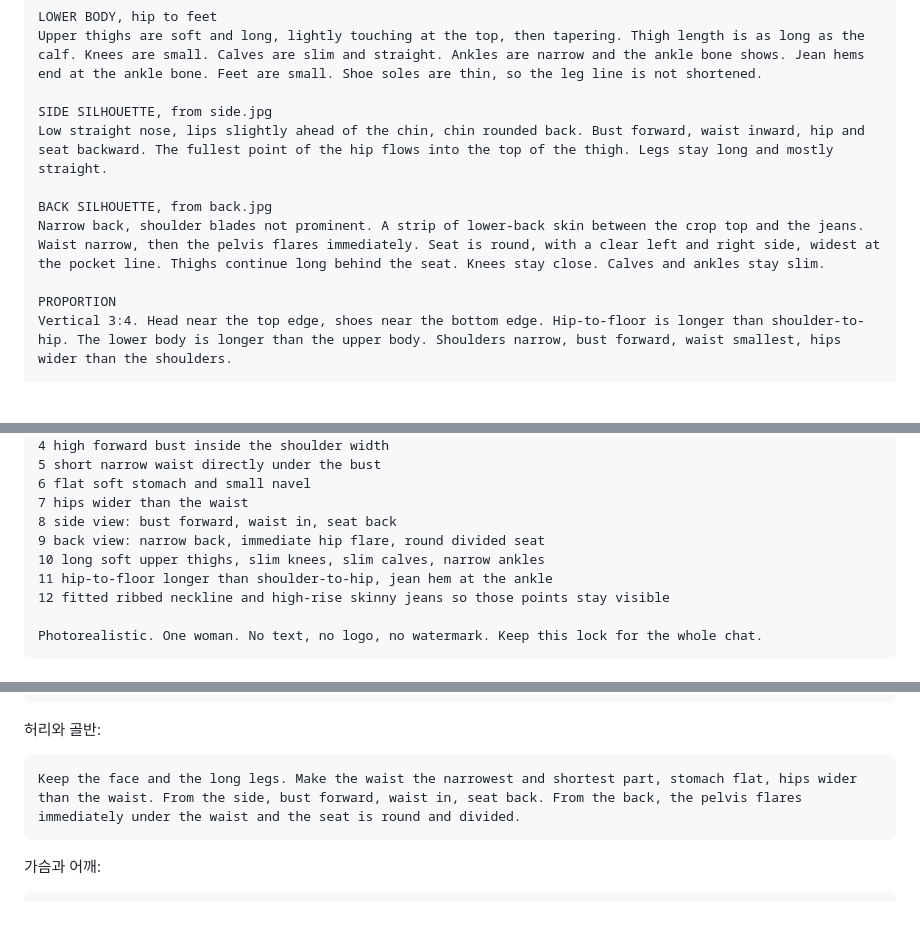
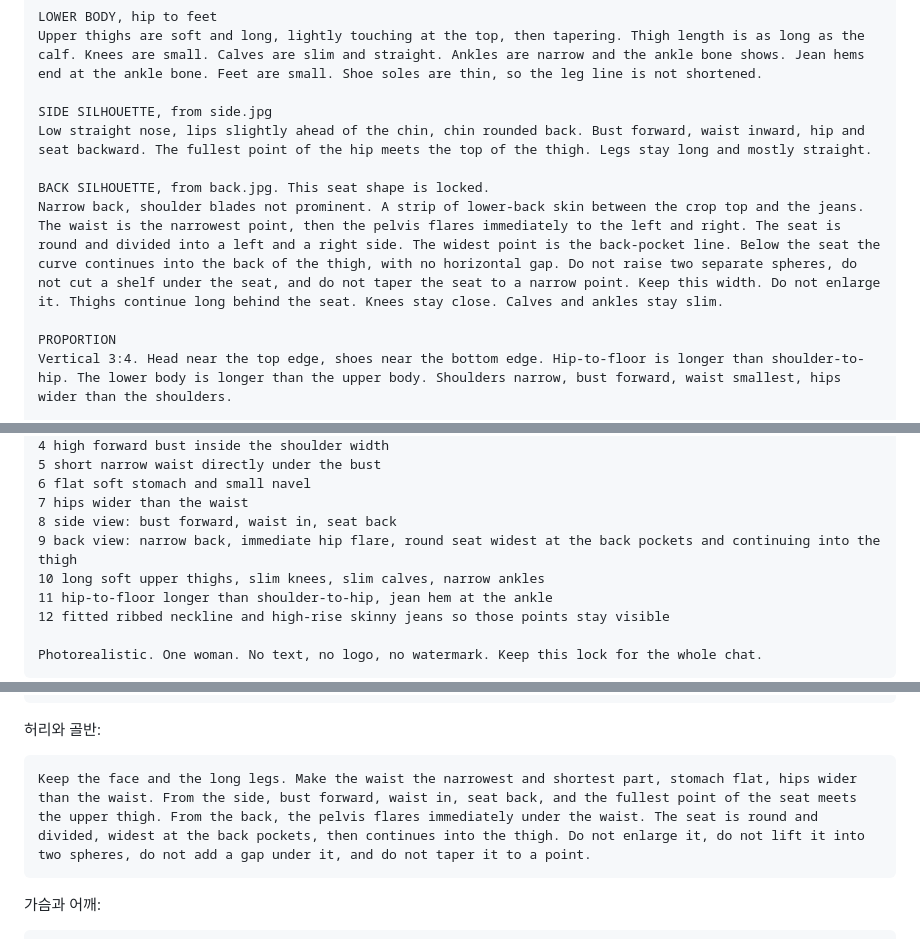
Before and after one commit to joogrowth/yosulson, a Markdown page: docs/manyuji/CHATGPT-PROMPTS.md, 3 parts joined by grey strips. Drawn GitHub-style; blank space fills up the shorter version.

````diff
--- a/docs/manyuji/CHATGPT-PROMPTS.md
+++ b/docs/manyuji/CHATGPT-PROMPTS.md
@@ -31,10 +31,10 @@ LOWER BODY, hip to feet
 Upper thighs are soft and long, lightly touching at the top, then tapering. Thigh length is as long as the calf. Knees are small. Calves are slim and straight. Ankles are narrow and the ankle bone shows. Jean hems end at the ankle bone. Feet are small. Shoe soles are thin, so the leg line is not shortened.
 
 SIDE SILHOUETTE, from side.jpg
-Low straight nose, lips slightly ahead of the chin, chin rounded back. Bust forward, waist inward, hip and seat backward. The fullest point of the hip flows into the top of the thigh. Legs stay long and mostly straight.
+Low straight nose, lips slightly ahead of the chin, chin rounded back. Bust forward, waist inward, hip and seat backward. The fullest point of the hip meets the top of the thigh. Legs stay long and mostly straight.
 
-BACK SILHOUETTE, from back.jpg
-Narrow back, shoulder blades not prominent. A strip of lower-back skin between the crop top and the jeans. Waist narrow, then the pelvis flares immediately. Seat is round, with a clear left and right side, widest at the pocket line. Thighs continue long behind the seat. Knees stay close. Calves and ankles stay slim.
+BACK SILHOUETTE, from back.jpg. This seat shape is locked.
+Narrow back, shoulder blades not prominent. A strip of lower-back skin between the crop top and the jeans. The waist is the narrowest point, then the pelvis flares immediately to the left and right. The seat is round and divided into a left and a right side. The widest point is the back-pocket line. Below the seat the curve continues into the back of the thigh, with no horizontal gap. Do not raise two separate spheres, do not cut a shelf under the seat, and do not taper the seat to a narrow point. Keep this width. Do not enlarge it. Thighs continue long behind the seat. Knees stay close. Calves and ankles stay slim.
 
 PROPORTION
 Vertical 3:4. Head near the top edge, shoes near the bottom edge. Hip-to-floor is longer than shoulder-to-hip. The lower body is longer than the upper body. Shoulders narrow, bust forward, waist smallest, hips wider than the shoulders.
@@ -51,7 +51,7 @@ The twelve points that must survive every image:
 6 flat soft stomach and small navel
 7 hips wider than the waist
 8 side view: bust forward, waist in, seat back
-9 back view: narrow back, immediate hip flare, round divided seat
+9 back view: narrow back, immediate hip flare, round seat widest at the back pockets and continuing into the thigh
 10 long soft upper thighs, slim knees, slim calves, narrow ankles
 11 hip-to-floor longer than shoulder-to-hip, jean hem at the ankle
 12 fitted ribbed neckline and high-rise skinny jeans so those points stay visible
@@ -114,7 +114,7 @@ Keep the face and outfit. Lengthen the lower body. Hip-to-floor longer than shou
 허리와 골반:
 
 ```text
-Keep the face and the long legs. Make the waist the narrowest and shortest part, stomach flat, hips wider than the waist. From the side, bust forward, waist in, seat back. From the back, the pelvis flares immediately under the waist and the seat is round and divided.
+Keep the face and the long legs. Make the waist the narrowest and shortest part, stomach flat, hips wider than the waist. From the side, bust forward, waist in, seat back, and the fullest point of the seat meets the upper thigh. From the back, the pelvis flares immediately under the waist. The seat is round and divided, widest at the back pockets, then continues into the thigh. Do not enlarge it, do not lift it into two spheres, do not add a gap under it, and do not taper it to a point.
 ```
 
 가슴과 어깨:
````
Also changed, not shown: docs/manyuji/GUIDELINE.md (+13 -2 lines).
